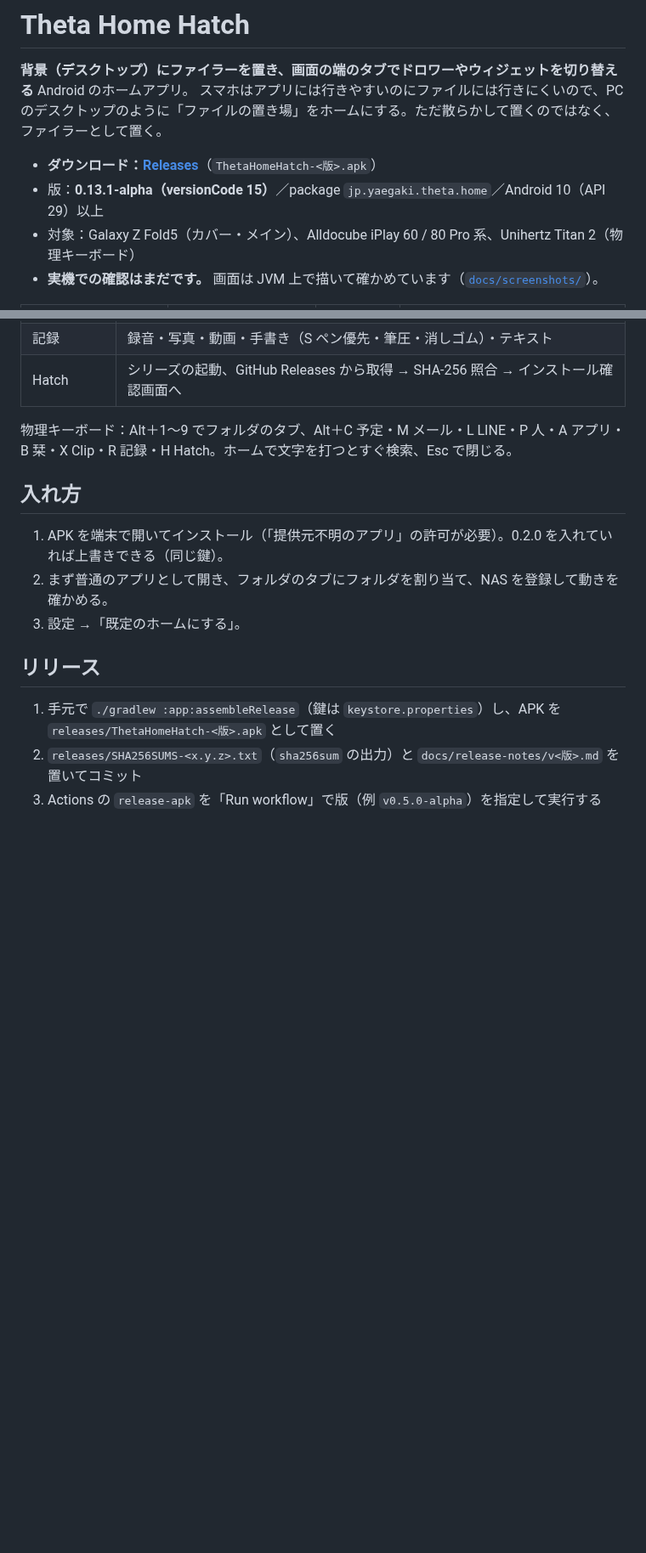
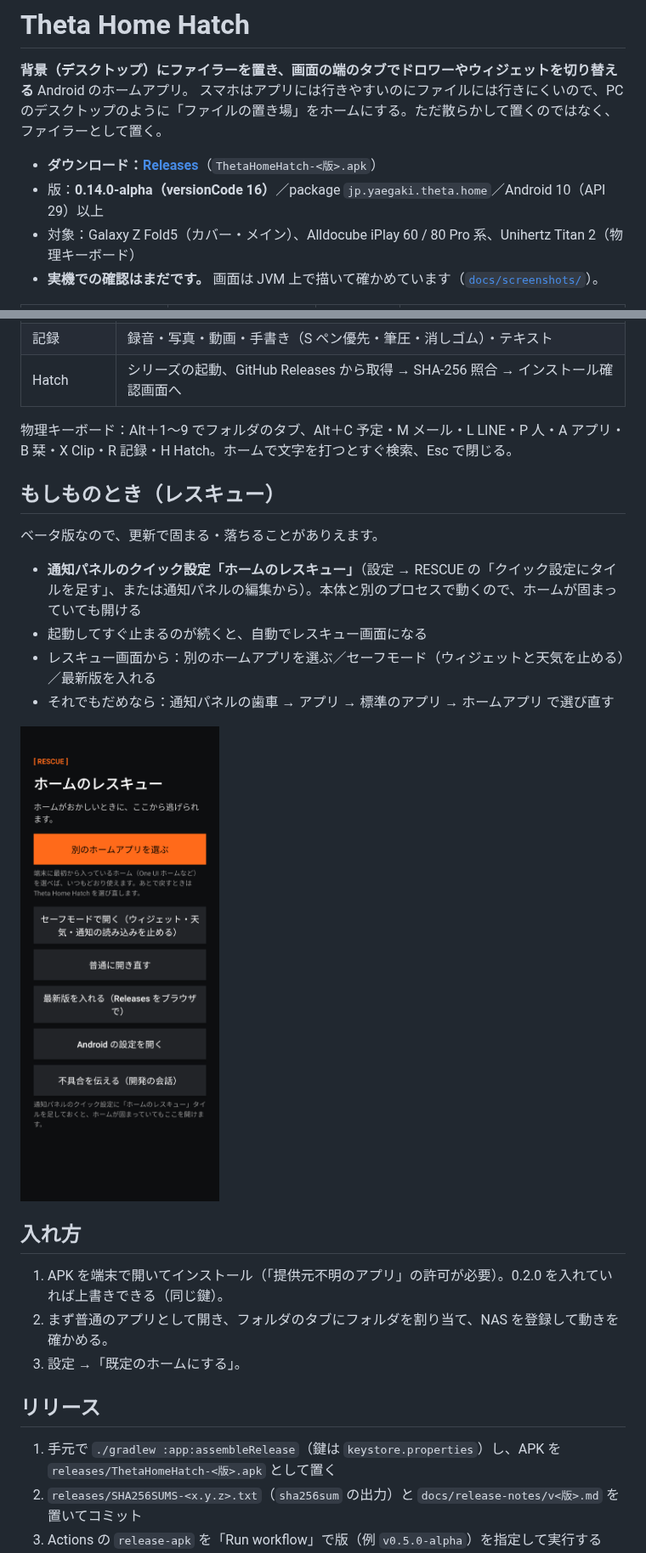
Before and after one commit to kiwiman0706-beep/Theta.Home.Hatch, a Markdown page: README.md, 2 parts joined by grey strips. Shown at 85% size. GitHub-like rendering; pictures changed too: docs/screenshots/rescue.png (added); blank space fills up the shorter version.

Commit message:
0.14.0-alpha: レスキュー（クイック設定のタイル、落ち続けたらレスキュー画面、セーフモード）
Co-Authored-By: Claude Opus 5.5 <noreply@anthropic.com>
Claude-Session: https://claude.ai/code/session_01GMSgoGarRChJJQLGtjAFKY

```diff
--- a/README.md
+++ b/README.md
@@ -4,7 +4,7 @@
 スマホはアプリには行きやすいのにファイルには行きにくいので、PC のデスクトップのように「ファイルの置き場」をホームにする。ただ散らかして置くのではなく、ファイラーとして置く。
 
 - **ダウンロード：[Releases](https://github.com/kiwiman0706-beep/Theta.Home.Hatch/releases)**（`ThetaHomeHatch-<版>.apk`）
-- 版：**0.13.1-alpha（versionCode 15）**／package `jp.yaegaki.theta.home`／Android 10（API 29）以上
+- 版：**0.14.0-alpha（versionCode 16）**／package `jp.yaegaki.theta.home`／Android 10（API 29）以上
 - 対象：Galaxy Z Fold5（カバー・メイン）、Alldocube iPlay 60 / 80 Pro 系、Unihertz Titan 2（物理キーボード）
 - **実機での確認はまだです。** 画面は JVM 上で描いて確かめています（[`docs/screenshots/`](docs/screenshots)）。
 
@@ -120,6 +120,17 @@ DSBooks と同じく、Synology の DSM File Station API でつなぐ（設定
 
 物理キーボード：Alt＋1〜9 でフォルダのタブ、Alt＋C 予定・M メール・L LINE・P 人・A アプリ・B 栞・X Clip・R 記録・H Hatch。ホームで文字を打つとすぐ検索、Esc で閉じる。
 
+## もしものとき（レスキュー）
+
+ベータ版なので、更新で固まる・落ちることがありえます。
+
+- **通知パネルのクイック設定「ホームのレスキュー」**（設定 → RESCUE の「クイック設定にタイルを足す」、または通知パネルの編集から）。本体と別のプロセスで動くので、ホームが固まっていても開ける
+- 起動してすぐ止まるのが続くと、自動でレスキュー画面になる
+- レスキュー画面から：別のホームアプリを選ぶ／セーフモード（ウィジェットと天気を止める）／最新版を入れる
+- それでもだめなら：通知パネルの歯車 → アプリ → 標準のアプリ → ホームアプリ で選び直す
+
+![](docs/screenshots/rescue.png)
+
 ## 入れ方
 
 1. APK を端末で開いてインストール（「提供元不明のアプリ」の許可が必要）。0.2.0 を入れていれば上書きできる（同じ鍵）。
```
Also changed, not shown: CHANGELOG.md (+7 -0 lines), docs/release-notes/v0.14.0-alpha.md (added, +13 -0 lines), 16 other files.
